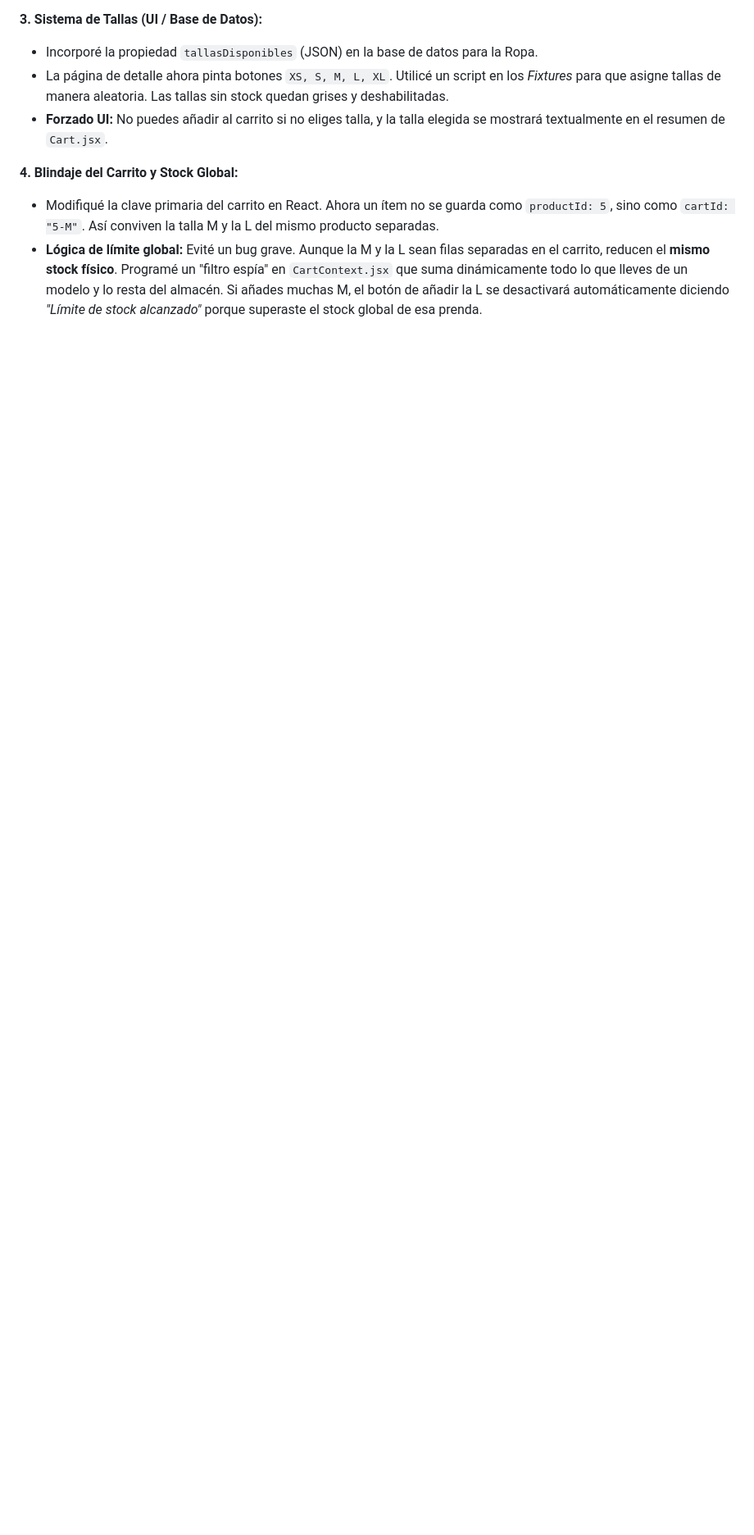
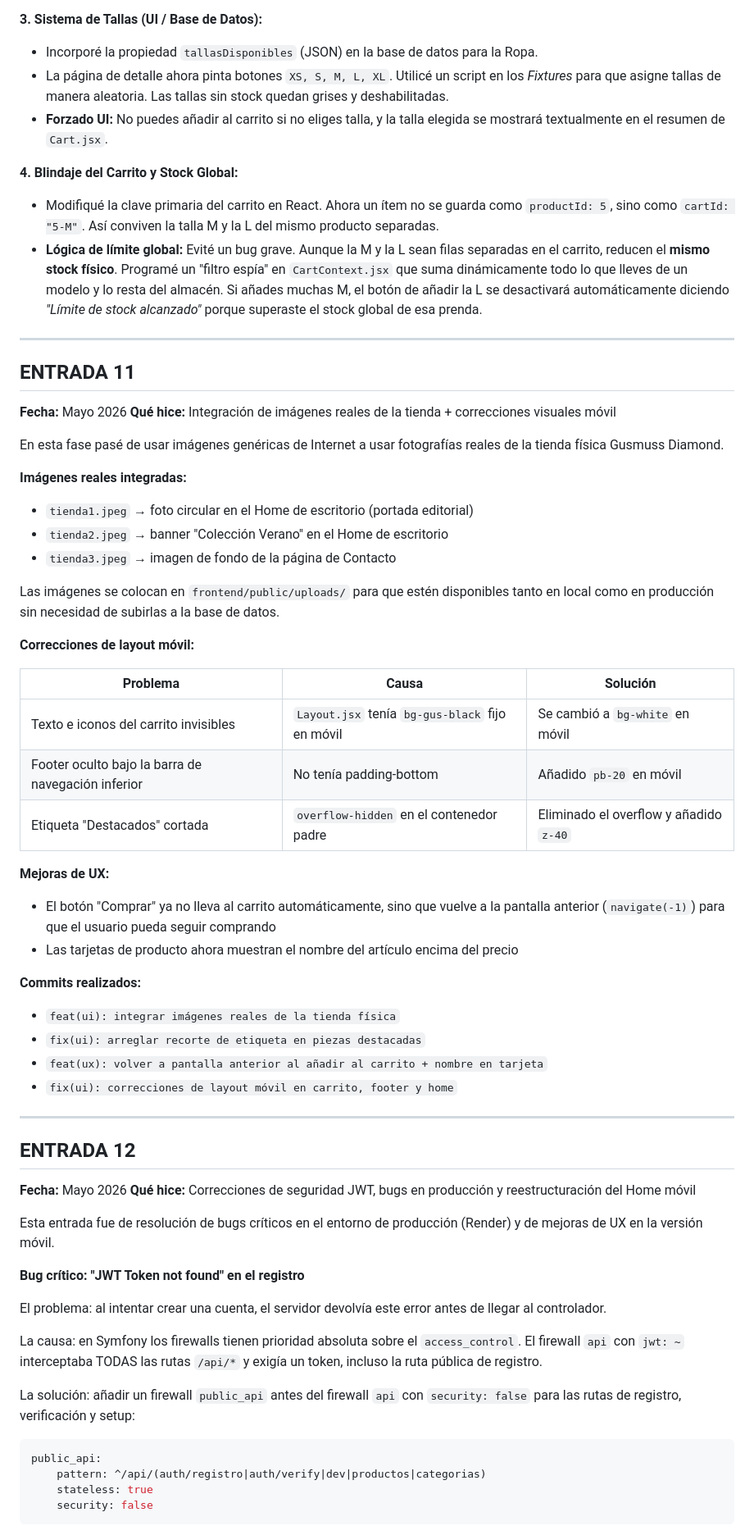
Before and after one commit to FranJJL05/gusmuss-diamond, a Markdown page: DIARIO_DESARROLLO.md, the part around one of its changes. Shown at 82% size. Drawn GitHub-style; blank space fills up the shorter version.

Commit message:
docs: actualizar diario de desarrollo con entradas 11 y 12 (mayo 2026)

````diff
--- a/DIARIO_DESARROLLO.md
+++ b/DIARIO_DESARROLLO.md
@@ -245,3 +245,62 @@ En esta última fase he aplicado un rediseño estructural fuerte sobre cómo fun
 **4. Blindaje del Carrito y Stock Global:**
 - Modifiqué la clave primaria del carrito en React. Ahora un ítem no se guarda como `productId: 5`, sino como `cartId: "5-M"`. Así conviven la talla M y la L del mismo producto separadas.
 - **Lógica de límite global:** Evité un bug grave. Aunque la M y la L sean filas separadas en el carrito, reducen el **mismo stock físico**. Programé un "filtro espía" en `CartContext.jsx` que suma dinámicamente todo lo que lleves de un modelo y lo resta del almacén. Si añades muchas M, el botón de añadir la L se desactivará automáticamente diciendo *"Límite de stock alcanzado"* porque superaste el stock global de esa prenda.
+
+---
+
+## ENTRADA 11
+
+**Fecha:** Mayo 2026
+**Qué hice:** Integración de imágenes reales de la tienda + correcciones visuales móvil
+
+En esta fase pasé de usar imágenes genéricas de Internet a usar fotografías reales de la tienda física Gusmuss Diamond.
+
+**Imágenes reales integradas:**
+- `tienda1.jpeg` → foto circular en el Home de escritorio (portada editorial)
+- `tienda2.jpeg` → banner "Colección Verano" en el Home de escritorio
+- `tienda3.jpeg` → imagen de fondo de la página de Contacto
+
+Las imágenes se colocan en `frontend/public/uploads/` para que estén disponibles tanto en local como en producción sin necesidad de subirlas a la base de datos.
+
+**Correcciones de layout móvil:**
+
+| Problema | Causa | Solución |
+|---|---|---|
+| Texto e iconos del carrito invisibles | `Layout.jsx` tenía `bg-gus-black` fijo en móvil | Se cambió a `bg-white` en móvil |
+| Footer oculto bajo la barra de navegación inferior | No tenía padding-bottom | Añadido `pb-20` en móvil |
+| Etiqueta "Destacados" cortada | `overflow-hidden` en el contenedor padre | Eliminado el overflow y añadido `z-40` |
+
+**Mejoras de UX:**
+- El botón "Comprar" ya no lleva al carrito automáticamente, sino que vuelve a la pantalla anterior (`navigate(-1)`) para que el usuario pueda seguir comprando
+- Las tarjetas de producto ahora muestran el nombre del artículo encima del precio
+
+**Commits realizados:**
+- `feat(ui): integrar imágenes reales de la tienda física`
+- `fix(ui): arreglar recorte de etiqueta en piezas destacadas`
+- `feat(ux): volver a pantalla anterior al añadir al carrito + nombre en tarjeta`
+- `fix(ui): correcciones de layout móvil en carrito, footer y home`
+
+---
+
+## ENTRADA 12
+
+**Fecha:** Mayo 2026
+**Qué hice:** Correcciones de seguridad JWT, bugs en producción y reestructuración del Home móvil
+
+Esta entrada fue de resolución de bugs críticos en el entorno de producción (Render) y de mejoras de UX en la versión móvil.
+
+**Bug crítico: "JWT Token not found" en el registro**
+
+El problema: al intentar crear una cuenta, el servidor devolvía este error antes de llegar al controlador.
+
+La causa: en Symfony los firewalls tienen prioridad absoluta sobre el `access_control`. El firewall `api` con `jwt: ~` interceptaba TODAS las rutas `/api/*` y exigía un token, incluso la ruta pública de registro.
+
+La solución: añadir un firewall `public_api` antes del firewall `api` con `security: false` para las rutas de registro, verificación y setup:
+
+```yaml
+public_api:
+    pattern: ^/api/(auth/registro|auth/verify|dev|productos|categorias)
+    stateless: true
+    security: false
+```
+
````
Also changed, not shown: other parts of DIARIO_DESARROLLO.md (+33 -0 lines).
